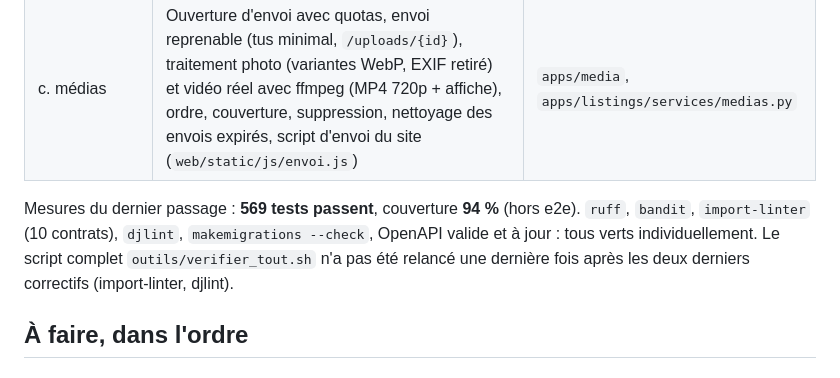
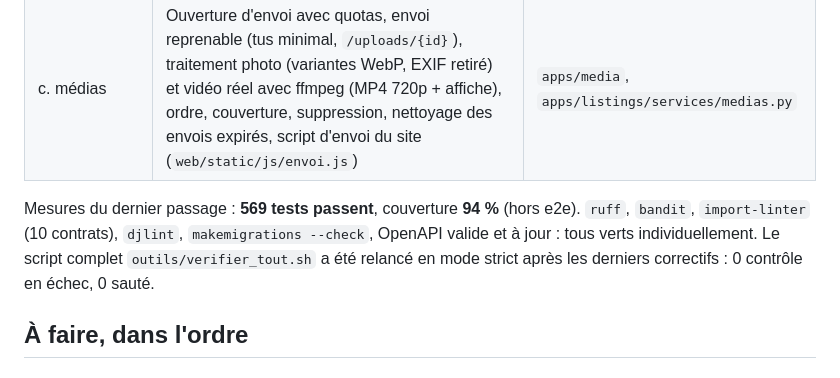
Before and after one commit to romeolontchedji/immoplus, a Markdown page: docs/reste-a-faire.md, the part around the change. GitHub-like rendering.

Commit message:
docs(docs): confirmer le dernier passage des contrôles
Refs: n/a

```diff
--- a/docs/reste-a-faire.md
+++ b/docs/reste-a-faire.md
@@ -15,7 +15,7 @@ Priorité fixée en cours de route : un système complet qui tourne de bout en b
 | b. annonces | Quartiers, annonces, médias (modèles), brouillon, modification, publication avec règles (§9.23), confirmation, masquage, louée/annuler louée, Markdown restreint assaini, détection des coordonnées, distance au campus. API `/v1/districts`, `/v1/pro/listings*`, `/v1/pro/markdown/preview`. Pages `/pro/annonces*` | `apps/listings`, `web/views_pro.py` |
 | c. médias | Ouverture d'envoi avec quotas, envoi reprenable (tus minimal, `/uploads/{id}`), traitement photo (variantes WebP, EXIF retiré) et vidéo réel avec ffmpeg (MP4 720p + affiche), ordre, couverture, suppression, nettoyage des envois expirés, script d'envoi du site (`web/static/js/envoi.js`) | `apps/media`, `apps/listings/services/medias.py` |
 
-Mesures du dernier passage : **569 tests passent**, couverture **94 %** (hors e2e). `ruff`, `bandit`, `import-linter` (10 contrats), `djlint`, `makemigrations --check`, OpenAPI valide et à jour : tous verts individuellement. Le script complet `outils/verifier_tout.sh` n'a pas été relancé une dernière fois après les deux derniers correctifs (import-linter, djlint).
+Mesures du dernier passage : **569 tests passent**, couverture **94 %** (hors e2e). `ruff`, `bandit`, `import-linter` (10 contrats), `djlint`, `makemigrations --check`, OpenAPI valide et à jour : tous verts individuellement. Le script complet `outils/verifier_tout.sh` a été relancé en mode strict après les derniers correctifs : 0 contrôle en échec, 0 sauté.
 
 ## À faire, dans l'ordre
 
```
